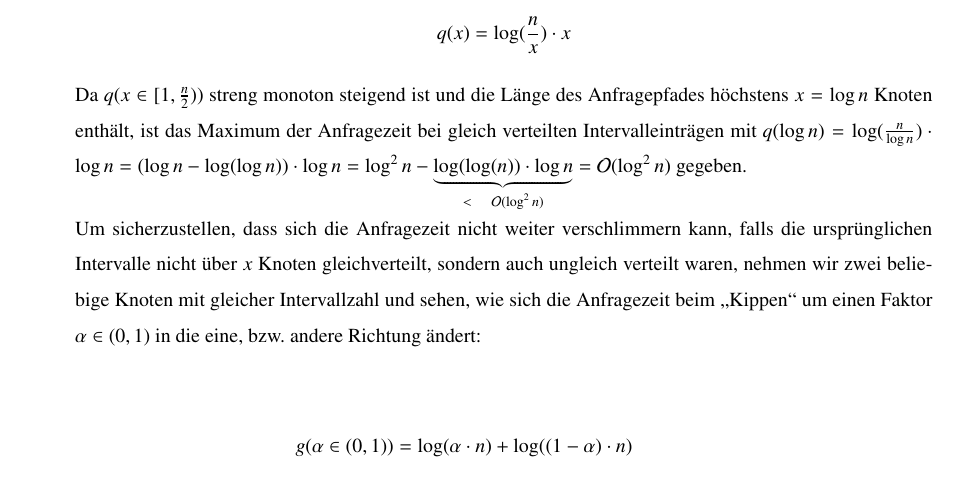
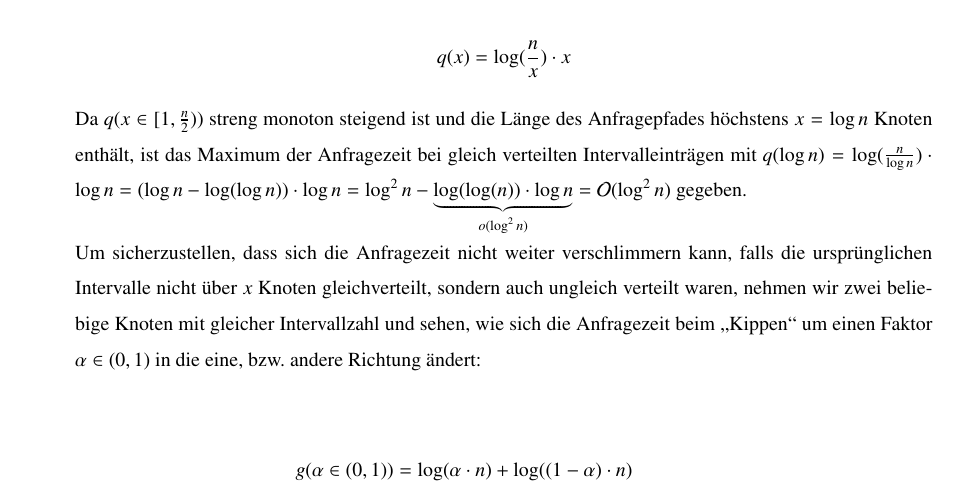
Before and after one commit to simonkoennecke/yagt, a LaTeX problem sheet (uebungen/blatt08/blatt08.tex): part of page 6 of 7, cut so that both start at the same text. Compiled offline with pdfLaTeX.

Commit message:
Das ist \log(\log(n)) \cdot \log n doch o(log^2 n)

```diff
--- a/uebungen/blatt08/blatt08.tex
+++ b/uebungen/blatt08/blatt08.tex
@@ -365,7 +365,7 @@ sekundäre Binärsuchen überlegen wir uns folgendes:
 	höchstens $x = \log n$ Knoten enthält, ist das Maximum der Anfragezeit bei gleich verteilten
 	Intervalleinträgen mit $q(\log n) = \log(\frac{n}{\log n}) \cdot \log n =
 	(\log n - \log(\log n)) \cdot \log n = \log^2 n -
-	\underbrace{\log(\log(n)) \cdot \log n}_{< \quad \mathcal{O}(\log^2 n)} = \mathcal{O}(\log^2 n)$ gegeben.
+	\underbrace{\log(\log(n)) \cdot \log n}_{o(\log^2 n)} = \mathcal{O}(\log^2 n)$ gegeben.
 
 	Um sicherzustellen, dass sich die Anfragezeit nicht weiter verschlimmern kann, falls
 	die ursprünglichen Intervalle nicht über $x$ Knoten gleichverteilt, sondern auch ungleich
```
